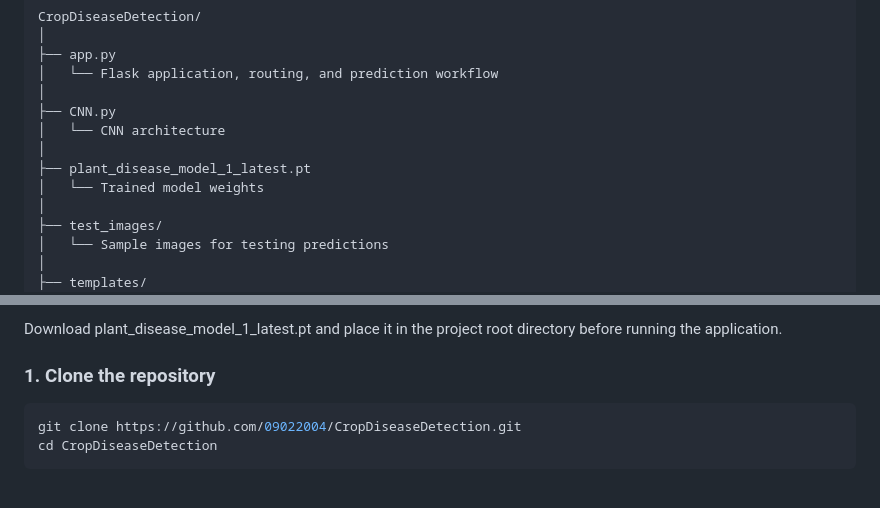
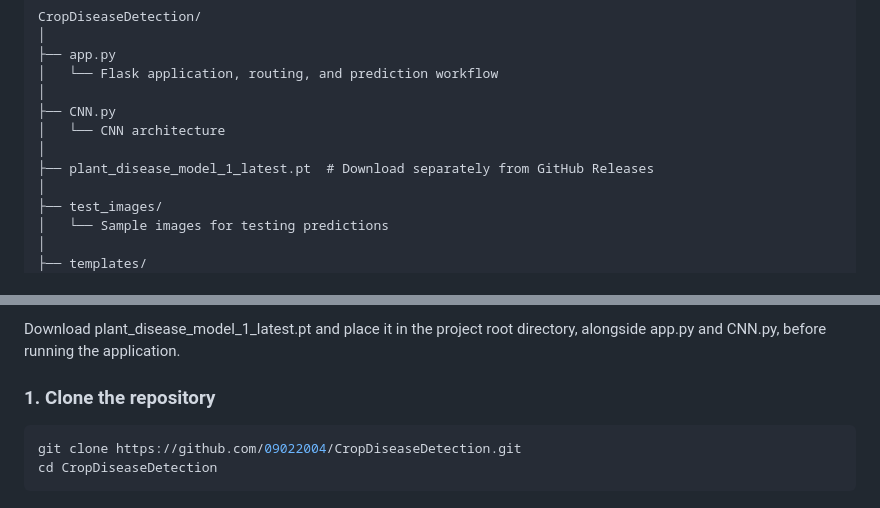
Before and after one commit to 09022004/CropDiseaseDetection, a Markdown page: Readme.md, 2 parts joined by grey strips. Drawn GitHub-style.

Commit message:
Revise pretrained model download instructions
Updated instructions for downloading the pretrained model and clarified its placement in the project directory.

```diff
--- a/Readme.md
+++ b/Readme.md
@@ -70,8 +70,7 @@ CropDiseaseDetection/
 ├── CNN.py
 │   └── CNN architecture
 │
-├── plant_disease_model_1_latest.pt
-│   └── Trained model weights
+├── plant_disease_model_1_latest.pt  # Download separately from GitHub Releases
 │
 ├── test_images/
 │   └── Sample images for testing predictions
@@ -110,5 +109,5 @@ The trained CNN model checkpoint is available in the GitHub Releases.
 
-Download plant_disease_model_1_latest.pt and place it in the project root directory before running the application.
+Download plant_disease_model_1_latest.pt and place it in the project root directory, alongside app.py and CNN.py, before running the application.
 
 
 ### 1. Clone the repository
```
Also changed, not shown: other parts of Readme.md (+2 -2 lines).
